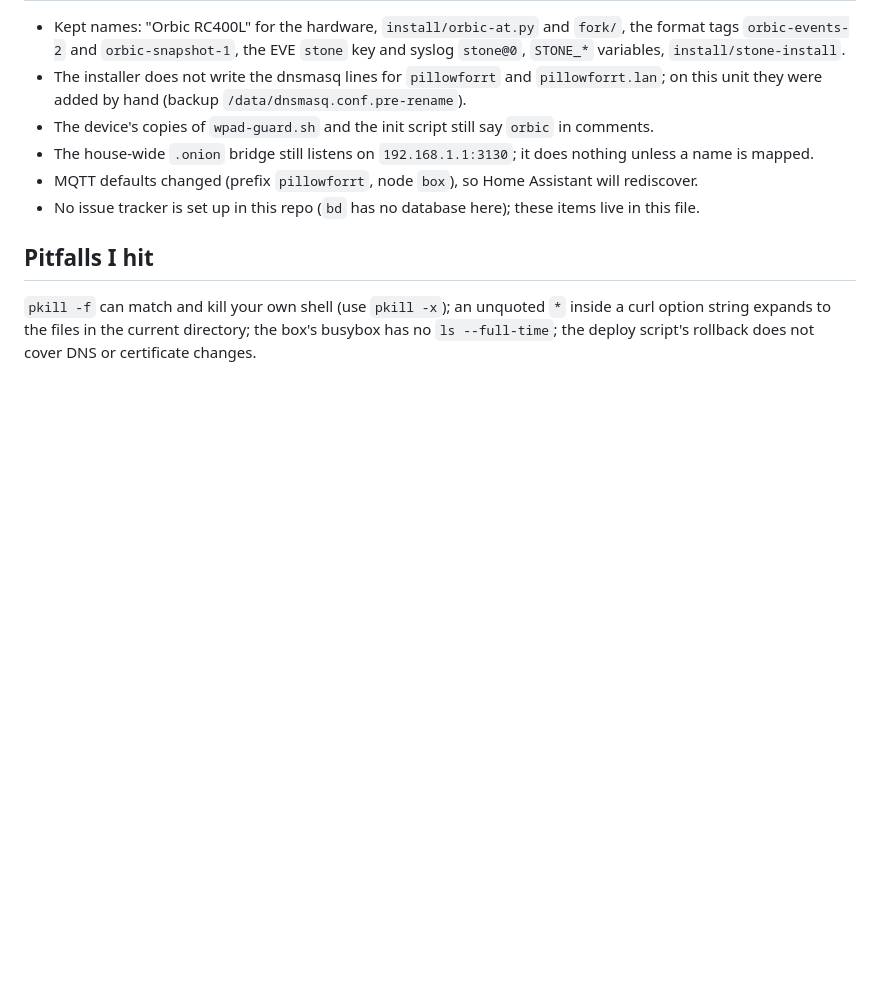
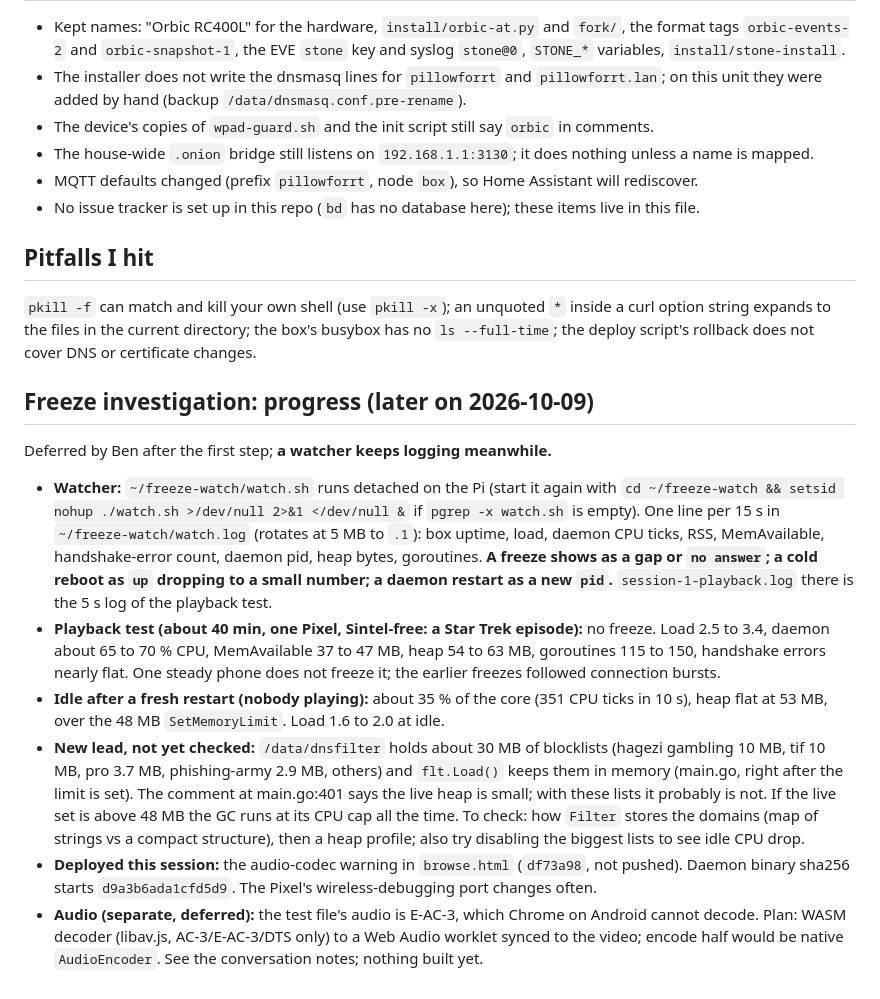
Before and after one commit to badlucksbane-lucky/PillowForrT, a Markdown page: docs/HANDOFF.md, the part around the change. Drawn GitHub-style; blank space fills up the shorter version.

Commit message:
docs: handoff - freeze investigation paused, watcher running, DNS blocklists are the new lead
Co-Authored-By: Claude Sonnet 5.5 <noreply@anthropic.com>

```diff
--- a/docs/HANDOFF.md
+++ b/docs/HANDOFF.md
@@ -80,3 +80,14 @@ Tor has been **off** (`tor.json`: enabled false, installed true) for all playbac
 ## Pitfalls I hit
 
 `pkill -f` can match and kill your own shell (use `pkill -x`); an unquoted `*` inside a curl option string expands to the files in the current directory; the box's busybox has no `ls --full-time`; the deploy script's rollback does not cover DNS or certificate changes.
+
+## Freeze investigation: progress (later on 2026-10-09)
+
+Deferred by Ben after the first step; **a watcher keeps logging meanwhile.**
+
+- **Watcher:** `~/freeze-watch/watch.sh` runs detached on the Pi (start it again with `cd ~/freeze-watch && setsid nohup ./watch.sh >/dev/null 2>&1 </dev/null &` if `pgrep -x watch.sh` is empty). One line per 15 s in `~/freeze-watch/watch.log` (rotates at 5 MB to `.1`): box uptime, load, daemon CPU ticks, RSS, MemAvailable, handshake-error count, daemon pid, heap bytes, goroutines. **A freeze shows as a gap or `no answer`; a cold reboot as `up` dropping to a small number; a daemon restart as a new `pid`.** `session-1-playback.log` there is the 5 s log of the playback test.
+- **Playback test (about 40 min, one Pixel, Sintel-free: a Star Trek episode):** no freeze. Load 2.5 to 3.4, daemon about 65 to 70 % CPU, MemAvailable 37 to 47 MB, heap 54 to 63 MB, goroutines 115 to 150, handshake errors nearly flat. One steady phone does not freeze it; the earlier freezes followed connection bursts.
+- **Idle after a fresh restart (nobody playing):** about 35 % of the core (351 CPU ticks in 10 s), heap flat at 53 MB, over the 48 MB `SetMemoryLimit`. Load 1.6 to 2.0 at idle.
+- **New lead, not yet checked:** `/data/dnsfilter` holds about 30 MB of blocklists (hagezi gambling 10 MB, tif 10 MB, pro 3.7 MB, phishing-army 2.9 MB, others) and `flt.Load()` keeps them in memory (main.go, right after the limit is set). The comment at main.go:401 says the live heap is small; with these lists it probably is not. If the live set is above 48 MB the GC runs at its CPU cap all the time. To check: how `Filter` stores the domains (map of strings vs a compact structure), then a heap profile; also try disabling the biggest lists to see idle CPU drop.
+- **Deployed this session:** the audio-codec warning in `browse.html` (`df73a98`, not pushed). Daemon binary sha256 starts `d9a3b6ada1cfd5d9`. The Pixel's wireless-debugging port changes often.
+- **Audio (separate, deferred):** the test file's audio is E-AC-3, which Chrome on Android cannot decode. Plan: WASM decoder (libav.js, AC-3/E-AC-3/DTS only) to a Web Audio worklet synced to the video; encode half would be native `AudioEncoder`. See the conversation notes; nothing built yet.
```
